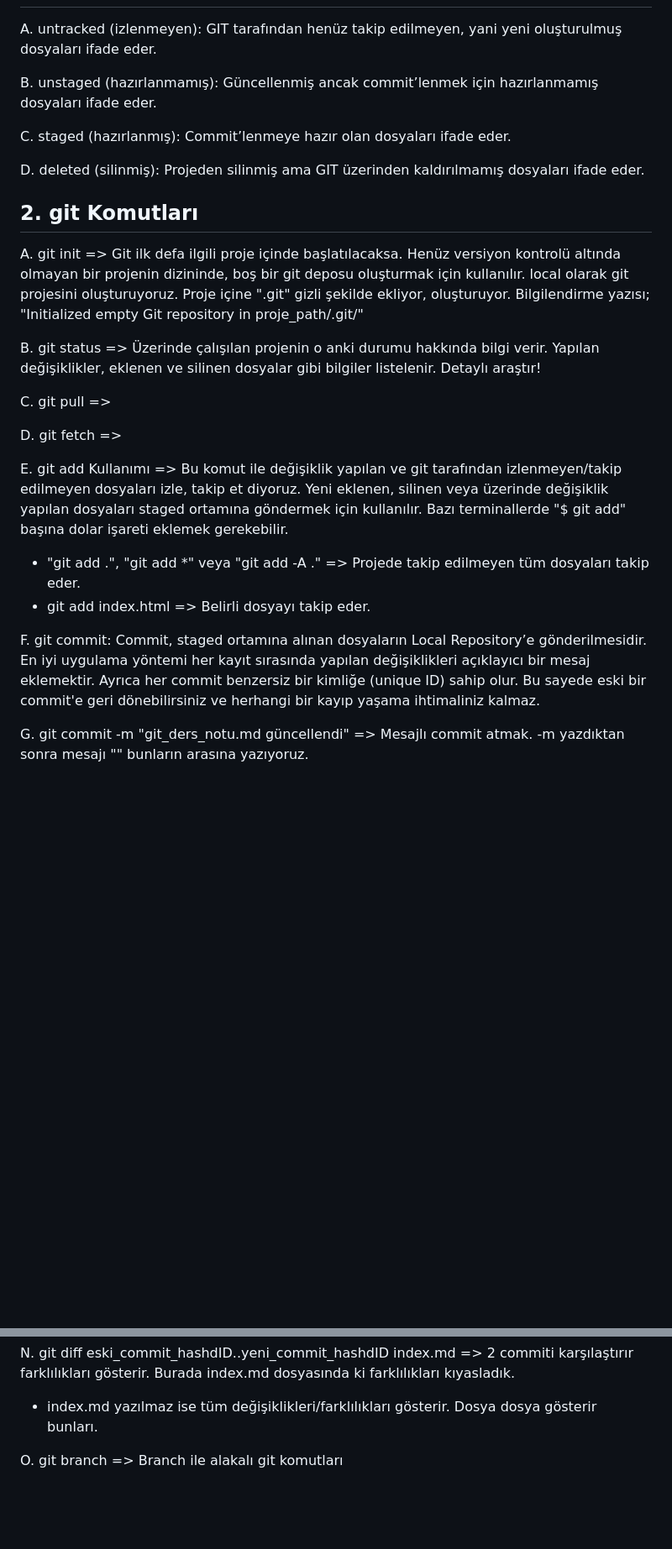
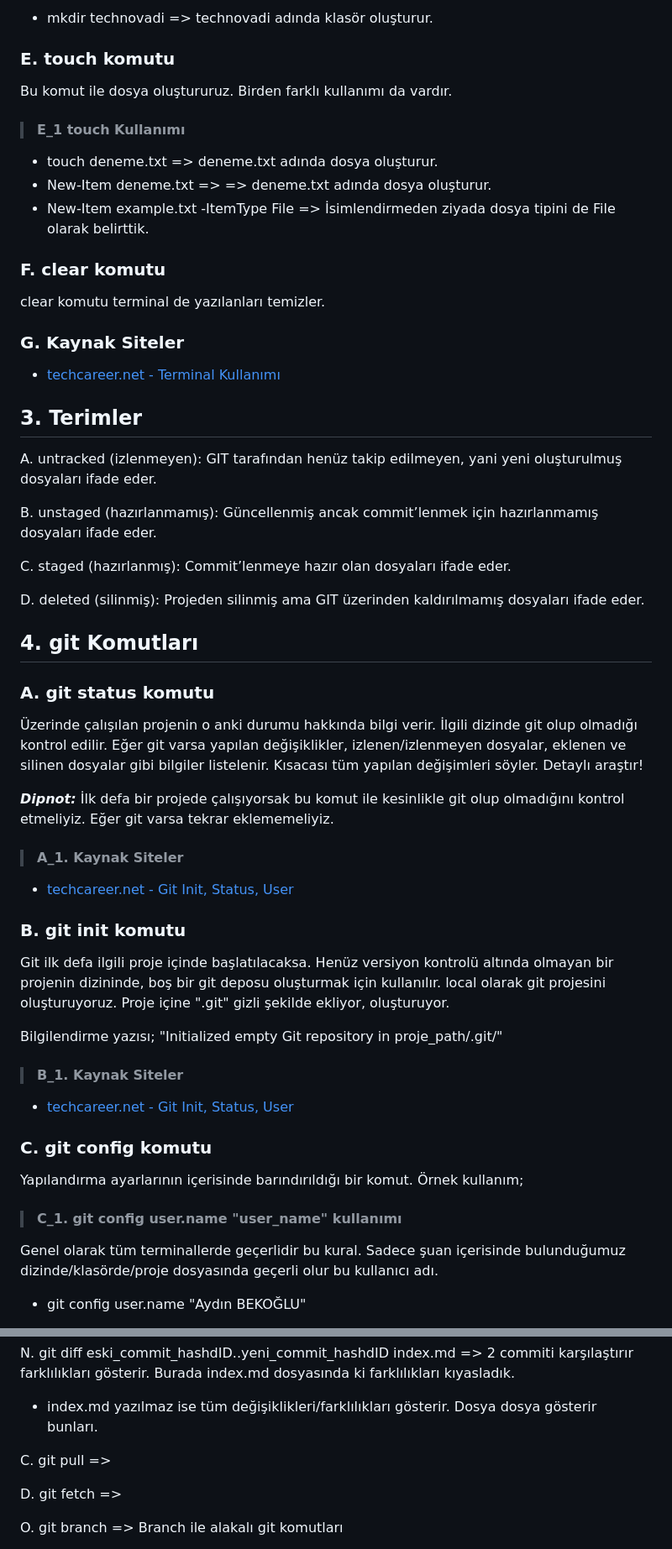
Before and after one commit to MyscherzoTR/Patika.dev-frontEnd-egitimi, a Markdown page: git-ve-github-egitimi/git_ders_notu.md, 2 parts joined by grey strips. Shown: that part at 84% size. GitHub-like rendering; blank space fills up the shorter version.

Commit message:
update: backEnd-egitimi/git-ve-github-egitimi/git_ders_notu.md

```diff
--- a/git-ve-github-egitimi/git_ders_notu.md
+++ b/git-ve-github-egitimi/git_ders_notu.md
@@ -6,3 +64,24 @@
+- mkdir technovadi => technovadi adında klasör oluşturur.
+
+### E. touch komutu
+
+Bu komut ile dosya oluştururuz. Birden farklı kullanımı da vardır.
+
+> #### E_1 touch Kullanımı
+
+- touch deneme.txt => deneme.txt adında dosya oluşturur.
+- New-Item deneme.txt => => deneme.txt adında dosya oluşturur.
+- New-Item example.txt -ItemType File => İsimlendirmeden ziyada dosya tipini de File olarak belirttik.
+
+### F. clear komutu
+
+clear komutu terminal de yazılanları temizler.
+
+### G. Kaynak Siteler
+
+- [techcareer.net - Terminal Kullanımı](https://www.techcareer.net/courses/git-github-egitimi/d396eb35-184a-4277-9710-c61b0edfeb7e)
+
+## 3. Terimler
 
 A. untracked (izlenmeyen): GIT tarafından henüz takip edilmeyen, yani yeni oluşturulmuş dosyaları ifade eder.
 
@@ -12,23 +91,35 @@ C. staged (hazırlanmış): Commit’lenmeye hazır olan dosyaları ifade eder.
 
 D. deleted (silinmiş): Projeden silinmiş ama GIT üzerinden kaldırılmamış dosyaları ifade eder.
 
-## 2. git Komutları
+## 4. git Komutları
 
-A. git init => Git ilk defa ilgili proje içinde başlatılacaksa. Henüz versiyon kontrolü altında olmayan bir projenin dizininde, boş bir git deposu oluşturmak için kullanılır. local olarak git projesini oluşturuyoruz. Proje içine ".git" gizli şekilde ekliyor, oluşturuyor.
+### A. git status komutu
+
+Üzerinde çalışılan projenin o anki durumu hakkında bilgi verir. İlgili dizinde git olup olmadığı kontrol edilir. Eğer git varsa yapılan değişiklikler, izlenen/izlenmeyen dosyalar, eklenen ve silinen dosyalar gibi bilgiler listelenir. Kısacası tüm yapılan değişimleri söyler. Detaylı araştır!
+
+***Dipnot:*** İlk defa bir projede çalışıyorsak bu komut ile kesinlikle git olup olmadığını kontrol etmeliyiz. Eğer git varsa tekrar eklememeliyiz.
+
+> #### A_1. Kaynak Siteler
+
+- [techcareer.net - Git Init, Status, User](https://www.techcareer.net/courses/git-github-egitimi/d171b704-6dbe-4a8c-a497-e2b7ad8c4c40)
+
+### B. git init komutu
+
+Git ilk defa ilgili proje içinde başlatılacaksa. Henüz versiyon kontrolü altında olmayan bir projenin dizininde, boş bir git deposu oluşturmak için kullanılır. local olarak git projesini oluşturuyoruz. Proje içine ".git" gizli şekilde ekliyor, oluşturuyor.
+
 Bilgilendirme yazısı; "Initialized empty Git repository in proje_path/.git/"
 
-B. git status => Üzerinde çalışılan projenin o anki durumu hakkında bilgi verir. Yapılan değişiklikler, eklenen ve silinen dosyalar gibi bilgiler listelenir. Detaylı araştır!
+> #### B_1. Kaynak Siteler
 
-C. git pull =>
+- [techcareer.net - Git Init, Status, User](https://www.techcareer.net/courses/git-github-egitimi/d171b704-6dbe-4a8c-a497-e2b7ad8c4c40)
 
-D. git fetch =>
+### C. git config komutu
 
-E. git add Kullanımı => Bu komut ile değişiklik yapılan ve git tarafından izlenmeyen/takip edilmeyen dosyaları izle, takip et diyoruz. Yeni eklenen, silinen veya üzerinde değişiklik yapılan dosyaları staged ortamına göndermek için kullanılır. Bazı terminallerde "$ git add" başına dolar işareti eklemek gerekebilir.
+Yapılandırma ayarlarının içerisinde barındırıldığı bir komut. Örnek kullanım;
 
-- "git add .", "git add *" veya "git add -A ." => Projede takip edilmeyen tüm dosyaları takip eder.
-- git add index.html => Belirli dosyayı takip eder.
+> #### C_1. git config user.name "user_name" kullanımı
 
-F. git commit: Commit, staged ortamına alınan dosyaların Local Repository’e gönderilmesidir. En iyi uygulama yöntemi her kayıt sırasında yapılan değişiklikleri açıklayıcı bir mesaj eklemektir. Ayrıca her commit benzersiz bir kimliğe (unique ID) sahip olur. Bu sayede eski bir commit'e geri dönebilirsiniz ve herhangi bir kayıp yaşama ihtimaliniz kalmaz.
+Genel olarak tüm terminallerde geçerlidir bu kural. Sadece şuan içerisinde bulunduğumuz dizinde/klasörde/proje dosyasında geçerli olur bu kullanıcı adı.
 
-G. git commit -m "git_ders_notu.md güncellendi" => Mesajlı commit atmak. -m yazdıktan sonra mesajı "" bunların arasına yazıyoruz.
+- git config user.name "Aydın BEKOĞLU"
 
@@ -58,6 +210,10 @@ M. git diff => en son yapılan commit'teki tüm değişiklikleri gösterir/söyl
 N. git diff eski_commit_hashdID..yeni_commit_hashdID index.md => 2 commiti karşılaştırır farklılıkları gösterir. Burada index.md dosyasında ki farklılıkları kıyasladık.
 
 - index.md yazılmaz ise tüm değişiklikleri/farklılıkları gösterir. Dosya dosya gösterir bunları.
+
+C. git pull =>
+
+D. git fetch =>
 
 O. git branch => Branch ile alakalı git komutları
 
```
Also changed, not shown: other parts of git-ve-github-egitimi/git_ders_notu.md (+124 -20 lines).
